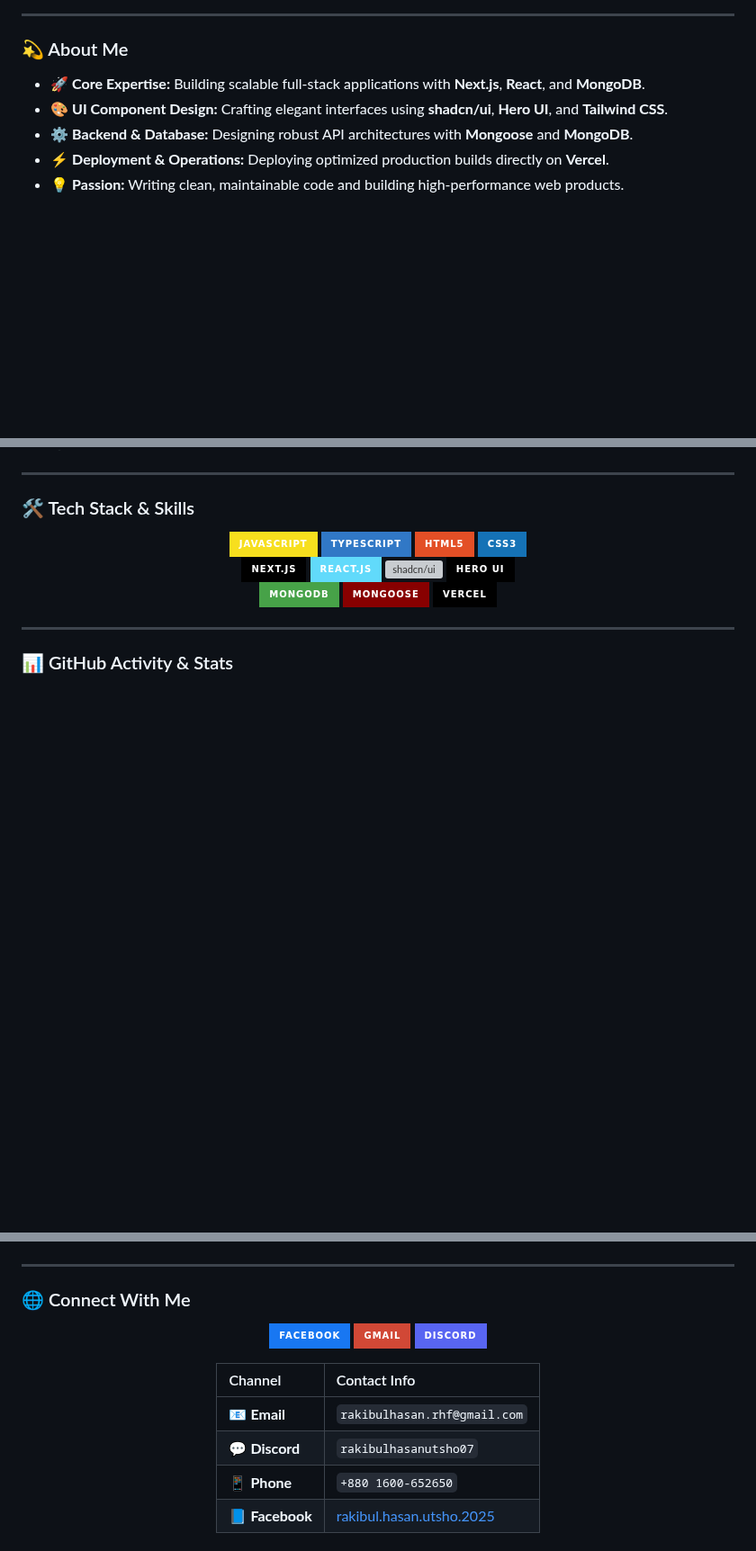
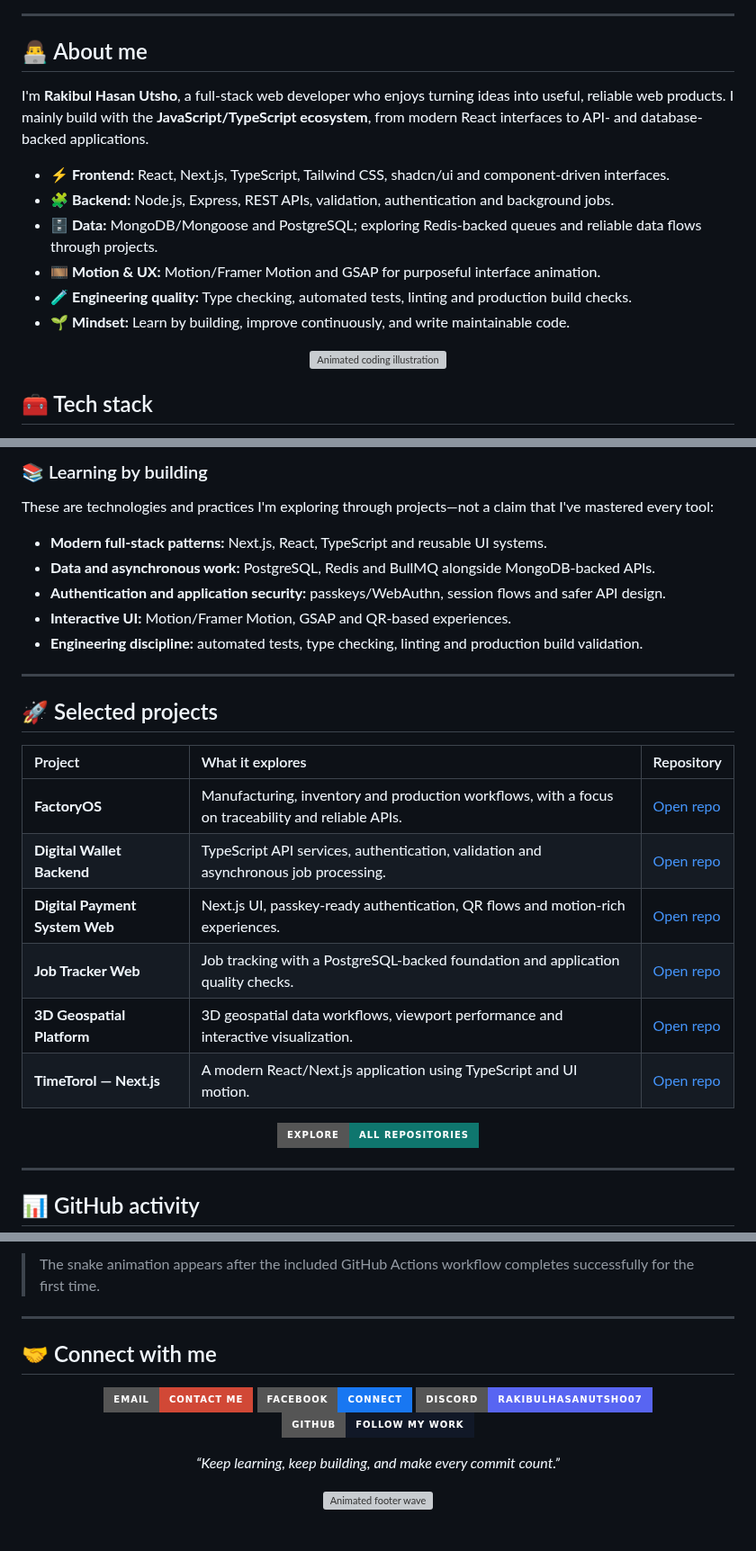
Before and after one commit to RakibulhasanUtsho07/RakibulhasanUtsho07, a Markdown page: README.md, 3 parts joined by grey strips. Shown at 90% size. GitHub-like rendering; badges without logos; blank space fills up the shorter version; grey boxes are pictures that could not be loaded.

Commit message:
feat(profile): upgrade animated GitHub developer profile (#1)
* feat(profile): refresh animated developer README

* ci(profile): generate contribution snake animation

* feat(profile): add code-shadow portrait artwork

* feat(profile): add code-shadow SVG portrait

* fix(profile): link committed SVG portrait

```diff
--- a/README.md
+++ b/README.md
@@ -7,10 +19,20 @@
 
 ---
 
-### 💫 About Me
+## 👨‍💻 About me
 
-- 🚀 **Core Expertise:** Building scalable full-stack applications with **Next.js**, **React**, and **MongoDB**.
-- 🎨 **UI Component Design:** Crafting elegant interfaces using **shadcn/ui**, **Hero UI**, and **Tailwind CSS**.
-- ⚙️ **Backend & Database:** Designing robust API architectures with **Mongoose** and **MongoDB**.
-- ⚡ **Deployment & Operations:** Deploying optimized production builds directly on **Vercel**.
-- 💡 **Passion:** Writing clean, maintainable code and building high-performance web products.
+I'm **Rakibul Hasan Utsho**, a full-stack web developer who enjoys turning ideas into useful, reliable web products. I mainly build with the **JavaScript/TypeScript ecosystem**, from modern React interfaces to API- and database-backed applications.
+
+- ⚡ **Frontend:** React, Next.js, TypeScript, Tailwind CSS, shadcn/ui and component-driven interfaces.
+- 🧩 **Backend:** Node.js, Express, REST APIs, validation, authentication and background jobs.
+- 🗄️ **Data:** MongoDB/Mongoose and PostgreSQL; exploring Redis-backed queues and reliable data flows through projects.
+- 🎞️ **Motion & UX:** Motion/Framer Motion and GSAP for purposeful interface animation.
+- 🧪 **Engineering quality:** Type checking, automated tests, linting and production build checks.
+- 🌱 **Mindset:** Learn by building, improve continuously, and write maintainable code.
+
+<p align="center">
+  <img src="https://user-images.githubusercontent.com/74038190/212750337-1a2e8f6b-c1cb-4e58-9a2d-99f1ef6d4d52.gif" width="300" alt="Animated coding illustration" />
+</p>
+
+## 🧰 Tech stack
+
@@ -17,29 +54,32 @@
+### 📚 Learning by building
+
+These are technologies and practices I'm exploring through projects—not a claim that I've mastered every tool:
+
+- **Modern full-stack patterns:** Next.js, React, TypeScript and reusable UI systems.
+- **Data and asynchronous work:** PostgreSQL, Redis and BullMQ alongside MongoDB-backed APIs.
+- **Authentication and application security:** passkeys/WebAuthn, session flows and safer API design.
+- **Interactive UI:** Motion/Framer Motion, GSAP and QR-based experiences.
+- **Engineering discipline:** automated tests, type checking, linting and production build validation.
 
 ---
 
-### 🛠️ Tech Stack & Skills
+## 🚀 Selected projects
+
+| Project | What it explores | Repository |
+| :--- | :--- | :--- |
+| **FactoryOS** | Manufacturing, inventory and production workflows, with a focus on traceability and reliable APIs. | [Open repo](https://github.com/RakibulhasanUtsho07/factoryos) |
+| **Digital Wallet Backend** | TypeScript API services, authentication, validation and asynchronous job processing. | [Open repo](https://github.com/RakibulhasanUtsho07/digital-wallet-backend) |
+| **Digital Payment System Web** | Next.js UI, passkey-ready authentication, QR flows and motion-rich experiences. | [Open repo](https://github.com/RakibulhasanUtsho07/digital--payment-system-web) |
+| **Job Tracker Web** | Job tracking with a PostgreSQL-backed foundation and application quality checks. | [Open repo](https://github.com/RakibulhasanUtsho07/job-tracker-web) |
+| **3D Geospatial Platform** | 3D geospatial data workflows, viewport performance and interactive visualization. | [Open repo](https://github.com/RakibulhasanUtsho07/3d-geospatial-platform) |
+| **TimeTorol — Next.js** | A modern React/Next.js application using TypeScript and UI motion. | [Open repo](https://github.com/RakibulhasanUtsho07/timetorol_next) |
 
 <p align="center">
-  <!-- Languages -->
-  <img src="https://img.shields.io/badge/JavaScript-F7DF1E?style=for-the-badge&logo=javascript&logoColor=black" alt="JavaScript" />
-  <img src="https://img.shields.io/badge/TypeScript-3178C6?style=for-the-badge&logo=typescript&logoColor=white" alt="TypeScript" />
-  <img src="https://img.shields.io/badge/HTML5-E34F26?style=for-the-badge&logo=html5&logoColor=white" alt="HTML5" />
-  <img src="https://img.shields.io/badge/CSS3-1572B6?style=for-the-badge&logo=css3&logoColor=white" alt="CSS3" />
-  <br/>
-  <!-- Frontend & UI -->
-  <img src="https://img.shields.io/badge/Next.js-000000?style=for-the-badge&logo=nextdotjs&logoColor=white" alt="Next.js" />
-  <img src="https://img.shields.io/badge/React.js-61DAFB?style=for-the-badge&logo=react&logoColor=black" alt="React" />
-  <img src="https://img.shields.io/badge/shadcn%2Fui-000000?style=for-the-badge&logo=shadcnui&logoColor=white" alt="shadcn/ui" />
-  <img src="https://img.shields.io/badge/Hero_UI-000000?style=for-the-badge&logo=nextui&logoColor=white" alt="Hero UI" />
-  <br/>
-  <!-- Backend, DB & Cloud -->
-  <img src="https://img.shields.io/badge/MongoDB-47A248?style=for-the-badge&logo=mongodb&logoColor=white" alt="MongoDB" />
-  <img src="https://img.shields.io/badge/Mongoose-880000?style=for-the-badge&logo=mongoose&logoColor=white" alt="Mongoose" />
-  <img src="https://img.shields.io/badge/Vercel-000000?style=for-the-badge&logo=vercel&logoColor=white" alt="Vercel" />
+  <a href="https://github.com/RakibulhasanUtsho07?tab=repositories"><img src="https://img.shields.io/badge/Explore-All%20Repositories-0F766E?style=for-the-badge&logo=github&logoColor=white" alt="Explore all repositories" /></a>
 </p>
 
 ---
 
-### 📊 GitHub Activity & Stats
+## 📊 GitHub activity
 
 <p align="center">
@@ -53,27 +108,18 @@
+> The snake animation appears after the included GitHub Actions workflow completes successfully for the first time.
 
 ---
 
-### 🌐 Connect With Me
+## 🤝 Connect with me
 
 <p align="center">
-  <a href="https://www.facebook.com/rakibul.hasan.utsho.2025" target="_blank">
-    <img src="https://img.shields.io/badge/Facebook-1877F2?style=for-the-badge&logo=facebook&logoColor=white" alt="Facebook" />
-  </a>
-  <a href="mailto:rakibulhasan.rhf@gmail.com">
-    <img src="https://img.shields.io/badge/Gmail-D14836?style=for-the-badge&logo=gmail&logoColor=white" alt="Gmail" />
-  </a>
-  <a href="https://discord.com" target="_blank">
-    <img src="https://img.shields.io/badge/Discord-5865F2?style=for-the-badge&logo=discord&logoColor=white" alt="Discord" />
-  </a>
+  <a href="mailto:rakibulhasan.rhf@gmail.com"><img src="https://img.shields.io/badge/Email-Contact%20me-D14836?style=for-the-badge&logo=gmail&logoColor=white" alt="Email Rakibul" /></a>
+  <a href="https://www.facebook.com/rakibul.hasan.utsho.2025"><img src="https://img.shields.io/badge/Facebook-Connect-1877F2?style=for-the-badge&logo=facebook&logoColor=white" alt="Facebook profile" /></a>
+  <a href="https://discord.com"><img src="https://img.shields.io/badge/Discord-rakibulhasanutsho07-5865F2?style=for-the-badge&logo=discord&logoColor=white" alt="Discord profile" /></a>
+  <a href="https://github.com/RakibulhasanUtsho07"><img src="https://img.shields.io/badge/GitHub-Follow%20my%20work-111827?style=for-the-badge&logo=github&logoColor=white" alt="GitHub profile" /></a>
 </p>
 
-<div align="center">
+<p align="center"><em>“Keep learning, keep building, and make every commit count.”</em></p>
 
-| Channel | Contact Info |
-| :--- | :--- |
-| 📧 **Email** | `rakibulhasan.rhf@gmail.com` |
-| 💬 **Discord** | `rakibulhasanutsho07` |
-| 📱 **Phone** | `+880 1600-652650` |
-| 📘 **Facebook** | [rakibul.hasan.utsho.2025](https://www.facebook.com/rakibul.hasan.utsho.2025) |
-
-</div>
+<p align="center">
+  <img width="100%" src="https://capsule-render.vercel.app/api?type=waving&color=0:22D3EE,50:0F766E,100:020617&height=110&section=footer" alt="Animated footer wave" />
+</p>
```
Also changed, not shown: other parts of README.md (+48 -6 lines), assets/code-shadow-portrait.jpg (added), 2 other files.
